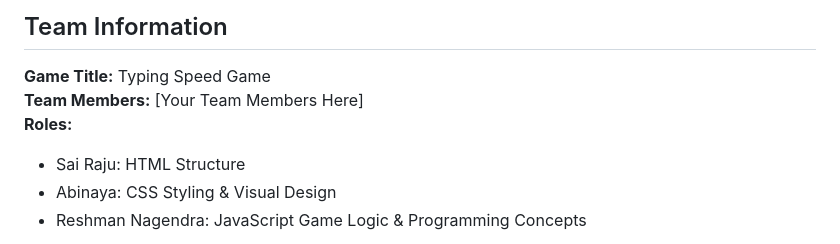
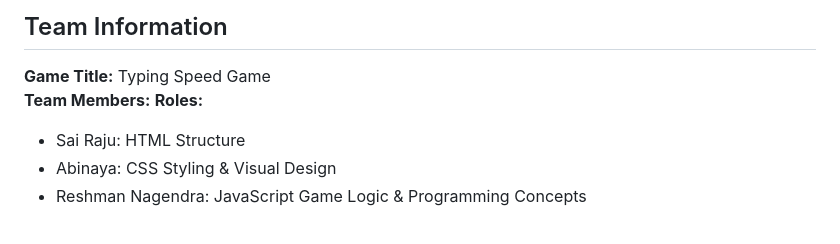
Before and after one commit to ReshmanNagendra/Typing_Speed_Game, a Markdown page: Readme.md, the part around the change. GitHub-like rendering.

Commit message:
Revise team members information in Readme
Updated team members section in Readme.

```diff
--- a/Readme.md
+++ b/Readme.md
@@ -2,7 +2,7 @@
 
 ## Team Information
 **Game Title:** Typing Speed Game
-**Team Members:** [Your Team Members Here]
+**Team Members:**
 **Roles:**
 - Sai Raju: HTML Structure
 - Abinaya: CSS Styling & Visual Design
```
